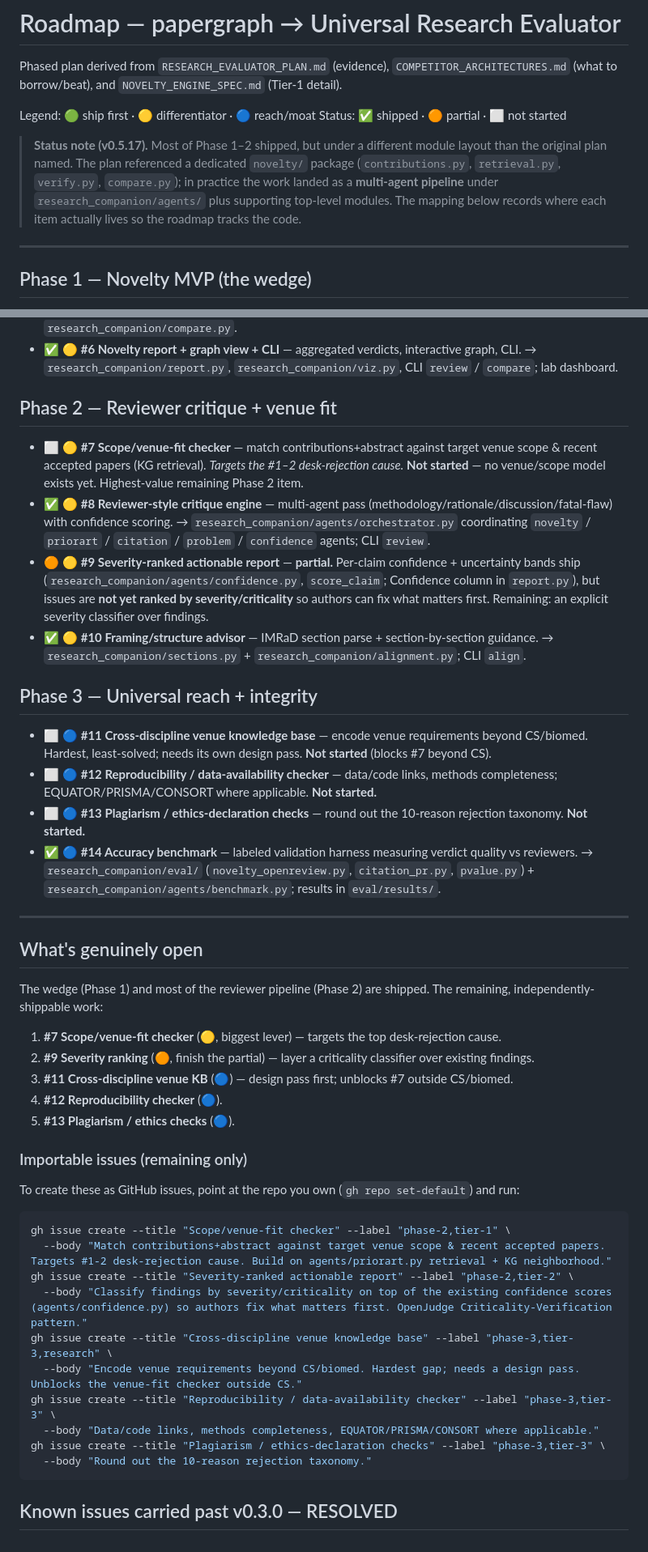
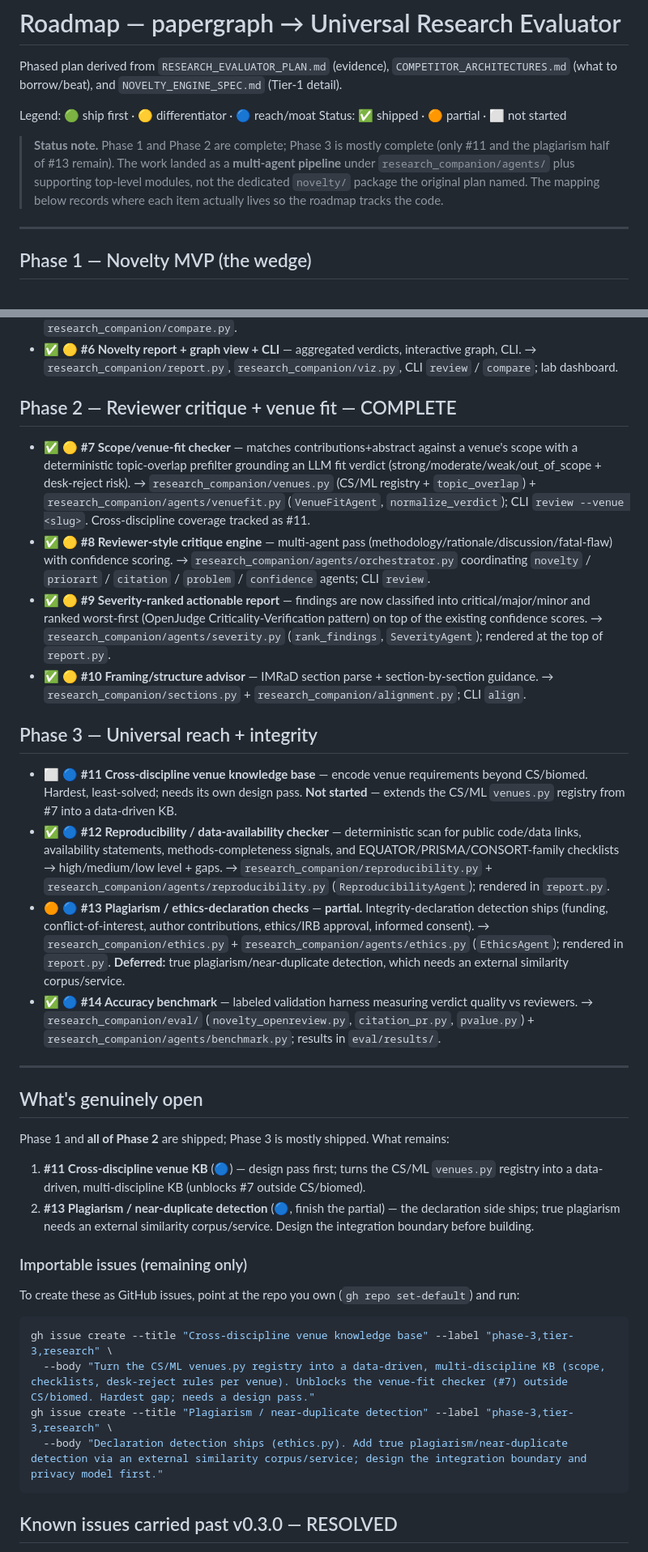
Before and after one commit to LaraibOSS/Research-Companion, a Markdown page: docs/ROADMAP.md, 2 parts joined by grey strips. Shown at 81% size. GitHub-like rendering.

Commit message:
docs(roadmap): mark Phase 2 complete and Phase 3 #12 done, #13 partial
Phase 2 is now fully shipped: #7 venue-fit checker (venues.py + VenueFitAgent +
`review --venue`) and #9 severity ranking (agents/severity.py). Phase 3 #12
reproducibility checker ships (reproducibility.py + agent); #13 is partial —
integrity-declaration detection ships (ethics.py + agent), true plagiarism
deferred pending an external corpus.

Update each item's status/location, rewrite "What's genuinely open" (now just
#11 cross-discipline venue KB and the plagiarism half of #13), and trim the
importable-issues block accordingly.

Co-Authored-By: Claude Opus 4.8 (1M context) <noreply@anthropic.com>

````diff
--- a/docs/ROADMAP.md
+++ b/docs/ROADMAP.md
@@ -5,12 +5,12 @@ Phased plan derived from `RESEARCH_EVALUATOR_PLAN.md` (evidence), `COMPETITOR_AR
 Legend: 🟢 ship first · 🟡 differentiator · 🔵 reach/moat
 Status: ✅ shipped · 🟠 partial · ⬜ not started
 
-> **Status note (v0.5.17).** Most of Phase 1–2 shipped, but under a different
-> module layout than the original plan named. The plan referenced a dedicated
-> `novelty/` package (`contributions.py`, `retrieval.py`, `verify.py`,
-> `compare.py`); in practice the work landed as a **multi-agent pipeline** under
-> `research_companion/agents/` plus supporting top-level modules. The mapping
-> below records where each item actually lives so the roadmap tracks the code.
+> **Status note.** Phase 1 and Phase 2 are complete; Phase 3 is mostly complete
+> (only #11 and the plagiarism half of #13 remain). The work landed as a
+> **multi-agent pipeline** under `research_companion/agents/` plus supporting
+> top-level modules, not the dedicated `novelty/` package the original plan
+> named. The mapping below records where each item actually lives so the roadmap
+> tracks the code.
 
 ---
 
@@ -24,46 +24,37 @@ Status: ✅ shipped · 🟠 partial · ⬜ not started
 - ✅ 🟡 **#5 Contribution-level comparison** — claim × prior art / papergraph neighborhood; polarity-typed matches. → `research_companion/agents/novelty.py` (`NoveltyAgent`) + `research_companion/compare.py`.
 - ✅ 🟡 **#6 Novelty report + graph view + CLI** — aggregated verdicts, interactive graph, CLI. → `research_companion/report.py`, `research_companion/viz.py`, CLI `review` / `compare`; lab dashboard.
 
-## Phase 2 — Reviewer critique + venue fit
-- ⬜ 🟡 **#7 Scope/venue-fit checker** — match contributions+abstract against target venue scope & recent accepted papers (KG retrieval). *Targets the #1–2 desk-rejection cause.* **Not started** — no venue/scope model exists yet. Highest-value remaining Phase 2 item.
+## Phase 2 — Reviewer critique + venue fit — COMPLETE
+- ✅ 🟡 **#7 Scope/venue-fit checker** — matches contributions+abstract against a venue's scope with a deterministic topic-overlap prefilter grounding an LLM fit verdict (strong/moderate/weak/out_of_scope + desk-reject risk). → `research_companion/venues.py` (CS/ML registry + `topic_overlap`) + `research_companion/agents/venuefit.py` (`VenueFitAgent`, `normalize_verdict`); CLI `review --venue <slug>`. Cross-discipline coverage tracked as #11.
 - ✅ 🟡 **#8 Reviewer-style critique engine** — multi-agent pass (methodology/rationale/discussion/fatal-flaw) with confidence scoring. → `research_companion/agents/orchestrator.py` coordinating `novelty` / `priorart` / `citation` / `problem` / `confidence` agents; CLI `review`.
-- 🟠 🟡 **#9 Severity-ranked actionable report** — **partial.** Per-claim confidence + uncertainty bands ship (`research_companion/agents/confidence.py`, `score_claim`; Confidence column in `report.py`), but issues are **not yet ranked by severity/criticality** so authors can fix what matters first. Remaining: an explicit severity classifier over findings.
+- ✅ 🟡 **#9 Severity-ranked actionable report** — findings are now classified into critical/major/minor and ranked worst-first (OpenJudge Criticality-Verification pattern) on top of the existing confidence scores. → `research_companion/agents/severity.py` (`rank_findings`, `SeverityAgent`); rendered at the top of `report.py`.
 - ✅ 🟡 **#10 Framing/structure advisor** — IMRaD section parse + section-by-section guidance. → `research_companion/sections.py` + `research_companion/alignment.py`; CLI `align`.
 
 ## Phase 3 — Universal reach + integrity
-- ⬜ 🔵 **#11 Cross-discipline venue knowledge base** — encode venue requirements beyond CS/biomed. Hardest, least-solved; needs its own design pass. **Not started** (blocks #7 beyond CS).
-- ⬜ 🔵 **#12 Reproducibility / data-availability checker** — data/code links, methods completeness; EQUATOR/PRISMA/CONSORT where applicable. **Not started.**
-- ⬜ 🔵 **#13 Plagiarism / ethics-declaration checks** — round out the 10-reason rejection taxonomy. **Not started.**
+- ⬜ 🔵 **#11 Cross-discipline venue knowledge base** — encode venue requirements beyond CS/biomed. Hardest, least-solved; needs its own design pass. **Not started** — extends the CS/ML `venues.py` registry from #7 into a data-driven KB.
+- ✅ 🔵 **#12 Reproducibility / data-availability checker** — deterministic scan for public code/data links, availability statements, methods-completeness signals, and EQUATOR/PRISMA/CONSORT-family checklists → high/medium/low level + gaps. → `research_companion/reproducibility.py` + `research_companion/agents/reproducibility.py` (`ReproducibilityAgent`); rendered in `report.py`.
+- 🟠 🔵 **#13 Plagiarism / ethics-declaration checks** — **partial.** Integrity-declaration detection ships (funding, conflict-of-interest, author contributions, ethics/IRB approval, informed consent). → `research_companion/ethics.py` + `research_companion/agents/ethics.py` (`EthicsAgent`); rendered in `report.py`. **Deferred:** true plagiarism/near-duplicate detection, which needs an external similarity corpus/service.
 - ✅ 🔵 **#14 Accuracy benchmark** — labeled validation harness measuring verdict quality vs reviewers. → `research_companion/eval/` (`novelty_openreview.py`, `citation_pr.py`, `pvalue.py`) + `research_companion/agents/benchmark.py`; results in `eval/results/`.
 
 ---
 
 ## What's genuinely open
 
-The wedge (Phase 1) and most of the reviewer pipeline (Phase 2) are shipped. The
-remaining, independently-shippable work:
+Phase 1 and **all of Phase 2** are shipped; Phase 3 is mostly shipped. What
+remains:
 
-1. **#7 Scope/venue-fit checker** (🟡, biggest lever) — targets the top desk-rejection cause.
-2. **#9 Severity ranking** (🟠, finish the partial) — layer a criticality classifier over existing findings.
-3. **#11 Cross-discipline venue KB** (🔵) — design pass first; unblocks #7 outside CS/biomed.
-4. **#12 Reproducibility checker** (🔵).
-5. **#13 Plagiarism / ethics checks** (🔵).
+1. **#11 Cross-discipline venue KB** (🔵) — design pass first; turns the CS/ML `venues.py` registry into a data-driven, multi-discipline KB (unblocks #7 outside CS/biomed).
+2. **#13 Plagiarism / near-duplicate detection** (🔵, finish the partial) — the declaration side ships; true plagiarism needs an external similarity corpus/service. Design the integration boundary before building.
 
 ### Importable issues (remaining only)
 
 To create these as GitHub issues, point at the repo you own (`gh repo set-default`) and run:
 
 ```bash
-gh issue create --title "Scope/venue-fit checker" --label "phase-2,tier-1" \
-  --body "Match contributions+abstract against target venue scope & recent accepted papers. Targets #1-2 desk-rejection cause. Build on agents/priorart.py retrieval + KG neighborhood."
-gh issue create --title "Severity-ranked actionable report" --label "phase-2,tier-2" \
-  --body "Classify findings by severity/criticality on top of the existing confidence scores (agents/confidence.py) so authors fix what matters first. OpenJudge Criticality-Verification pattern."
 gh issue create --title "Cross-discipline venue knowledge base" --label "phase-3,tier-3,research" \
-  --body "Encode venue requirements beyond CS/biomed. Hardest gap; needs a design pass. Unblocks the venue-fit checker outside CS."
-gh issue create --title "Reproducibility / data-availability checker" --label "phase-3,tier-3" \
-  --body "Data/code links, methods completeness, EQUATOR/PRISMA/CONSORT where applicable."
-gh issue create --title "Plagiarism / ethics-declaration checks" --label "phase-3,tier-3" \
-  --body "Round out the 10-reason rejection taxonomy."
+  --body "Turn the CS/ML venues.py registry into a data-driven, multi-discipline KB (scope, checklists, desk-reject rules per venue). Unblocks the venue-fit checker (#7) outside CS/biomed. Hardest gap; needs a design pass."
+gh issue create --title "Plagiarism / near-duplicate detection" --label "phase-3,tier-3,research" \
+  --body "Declaration detection ships (ethics.py). Add true plagiarism/near-duplicate detection via an external similarity corpus/service; design the integration boundary and privacy model first."
 ```
 
 ## Known issues carried past v0.3.0 — RESOLVED
````
